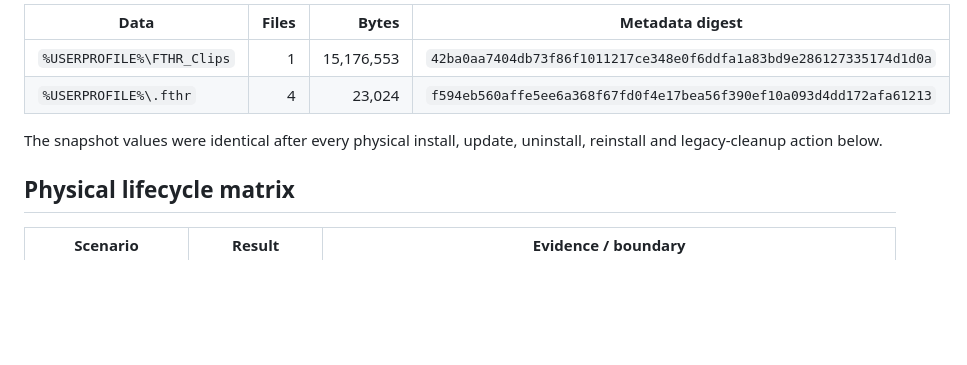
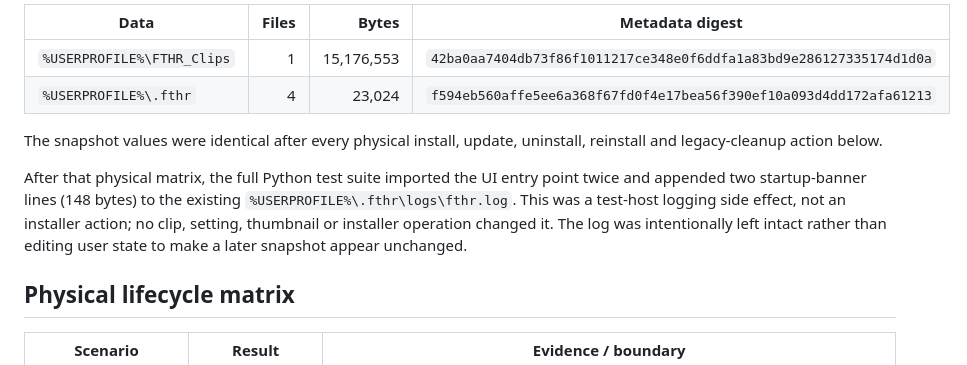
Before and after one commit to Crystal-the-dev/FTHR-Clips, a Markdown page: docs/WINDOWS-INSTALLER-LIFECYCLE-QUALIFICATION-2026-08-24.md, the part around the change. GitHub-like rendering; blank space fills up the shorter version.

Commit message:
docs: record Windows qualification test-host effect

```diff
--- a/docs/WINDOWS-INSTALLER-LIFECYCLE-QUALIFICATION-2026-08-24.md
+++ b/docs/WINDOWS-INSTALLER-LIFECYCLE-QUALIFICATION-2026-08-24.md
@@ -38,6 +38,13 @@ Before any installer action, the retained user-data snapshots were:
 The snapshot values were identical after every physical install, update,
 uninstall, reinstall and legacy-cleanup action below.
 
+After that physical matrix, the full Python test suite imported the UI entry
+point twice and appended two startup-banner lines (148 bytes) to the existing
+`%USERPROFILE%\.fthr\logs\fthr.log`. This was a test-host logging side effect,
+not an installer action; no clip, setting, thumbnail or installer operation
+changed it. The log was intentionally left intact rather than editing user
+state to make a later snapshot appear unchanged.
+
 ## Physical lifecycle matrix
 
 | Scenario | Result | Evidence / boundary |
```
